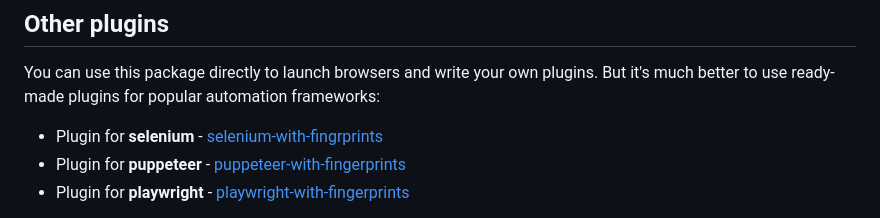
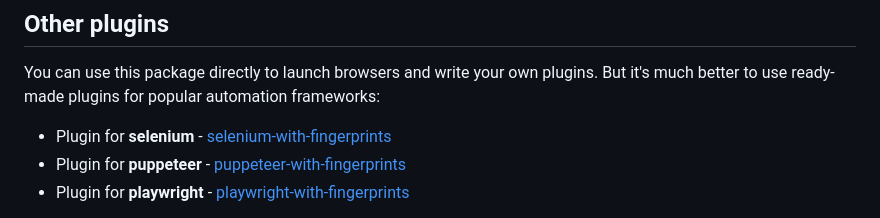
Before and after one commit to CheshireCaat/browser-with-fingerprints, a Markdown page: README.md, the part around the change. Rendered like a GitHub page.

Commit message:
docs: fix typos in plugin links

```diff
--- a/README.md
+++ b/README.md
@@ -43,7 +43,7 @@ Please note that according to the [architecture](#architecture) section, this pl
 
 You can use this package directly to launch browsers and write your own plugins. But it's much better to use ready-made plugins for popular automation frameworks:
 
-- Plugin for **selenium** - [selenium-with-fingrprints](https://github.com/CheshireCaat/selenium-with-fingerprints)
+- Plugin for **selenium** - [selenium-with-fingerprints](https://github.com/CheshireCaat/selenium-with-fingerprints)
 - Plugin for **puppeteer** - [puppeteer-with-fingerprints](https://github.com/CheshireCaat/puppeteer-with-fingerprints)
 - Plugin for **playwright** - [playwright-with-fingerprints](https://github.com/CheshireCaat/playwright-with-fingerprints)
 
```
